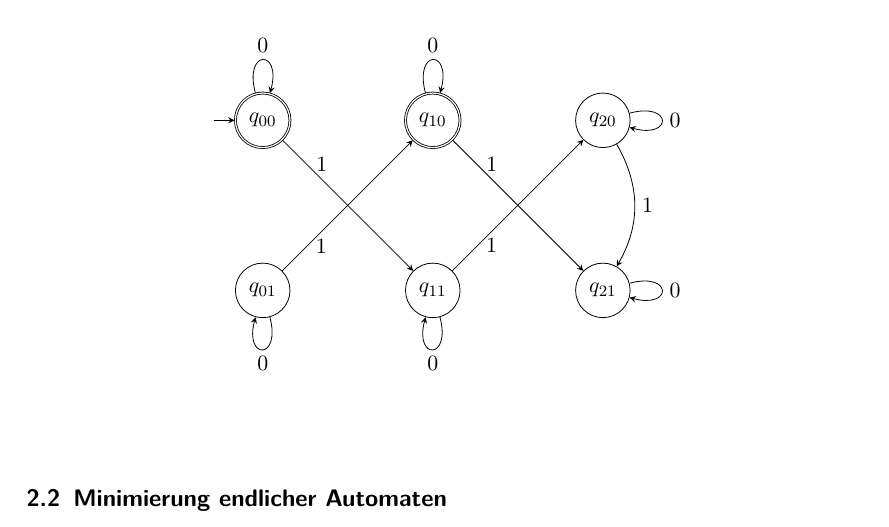
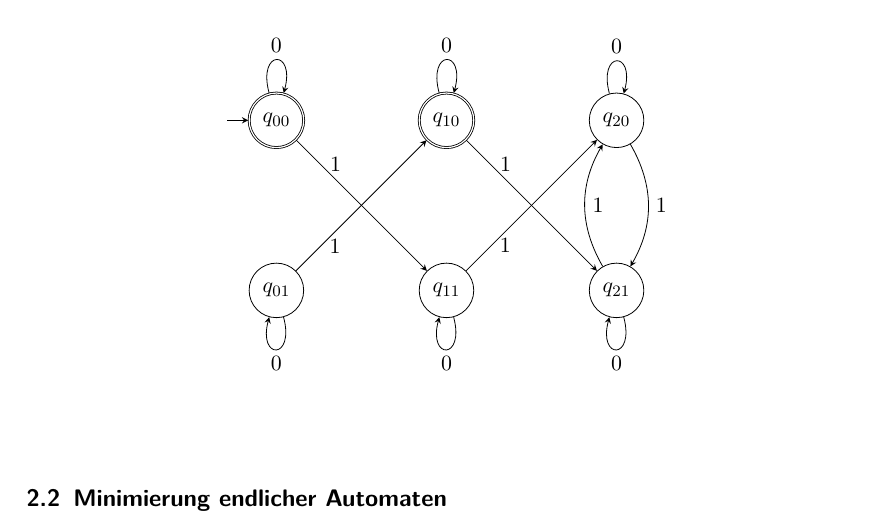
Before and after one commit to proglang/Informatik-III-Theoretische-Informatik, a LaTeX document (Info_3_Skript_WS2017-18.tex, which reads 2-Regulaere_Sprachen_und_endliche_Automaten.tex): part of page 11 of 14, cut so that both start at the same text. Compiled offline with pdfLaTeX.

Commit message:
bugfix: example

```diff
--- a/2-Regulaere_Sprachen_und_endliche_Automaten.tex
+++ b/2-Regulaere_Sprachen_und_endliche_Automaten.tex
@@ -364,8 +364,9 @@ Der Produktautomat für Schnitt von $A_1$ und $A_\mathsf{even}$ hat die folgende
   \draw[->, loop below] (11) to node[below] {$0$} (11);
 
   \draw[->,bend left] (20) to node[right] {$1$} (21);
-  \draw[->, loop right] (20) to node[right]{$0$} (20);
-  \draw[->, loop right] (21) to node[right]{$0$} (21);
+  \draw[->,bend left] (21) to node[right] {$1$} (20);
+  \draw[->, loop above] (20) to node[above]{$0$} (20);
+  \draw[->, loop below] (21) to node[below]{$0$} (21);
 \end{tikzpicture}
 \end{center}
 
```
